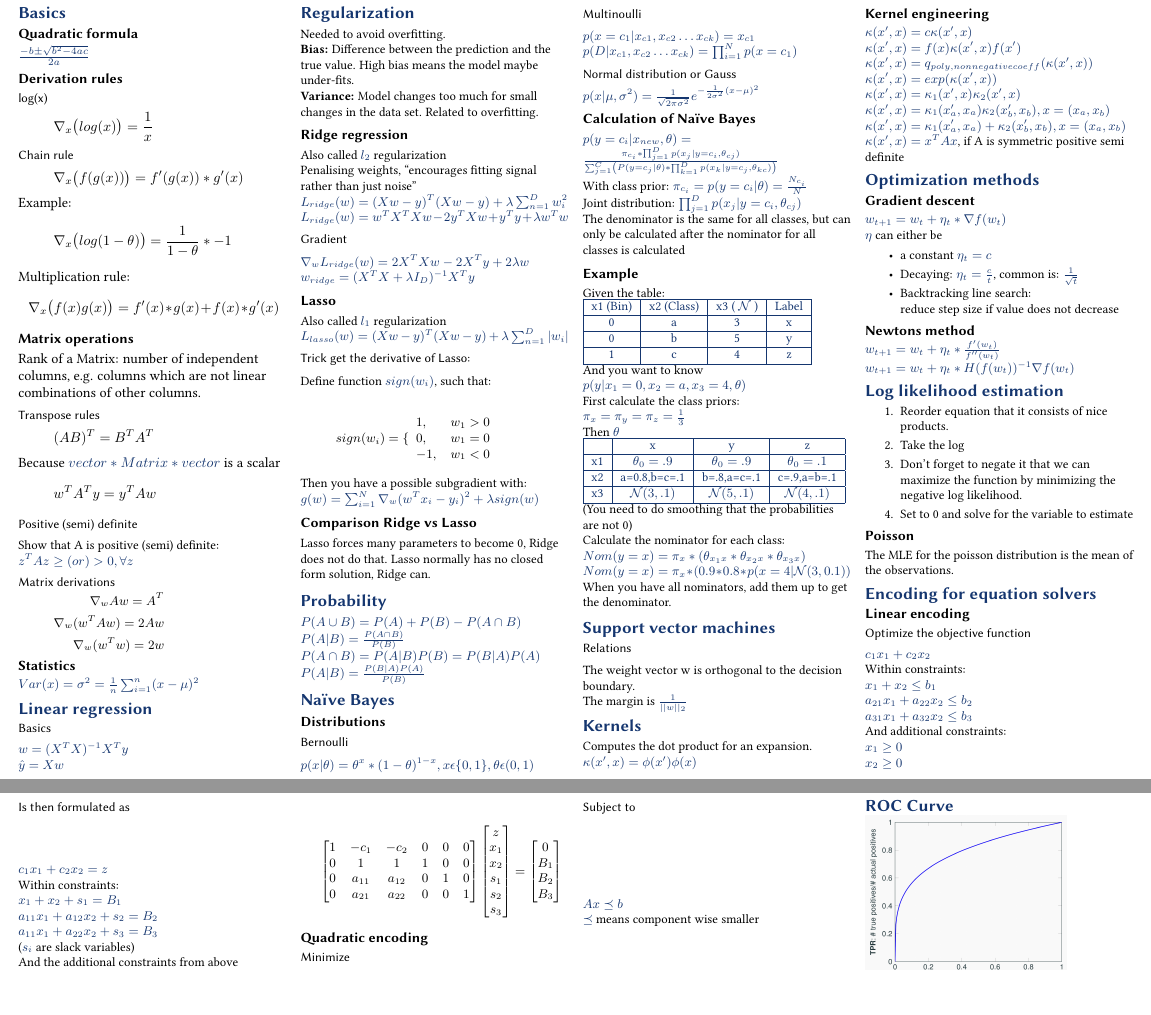
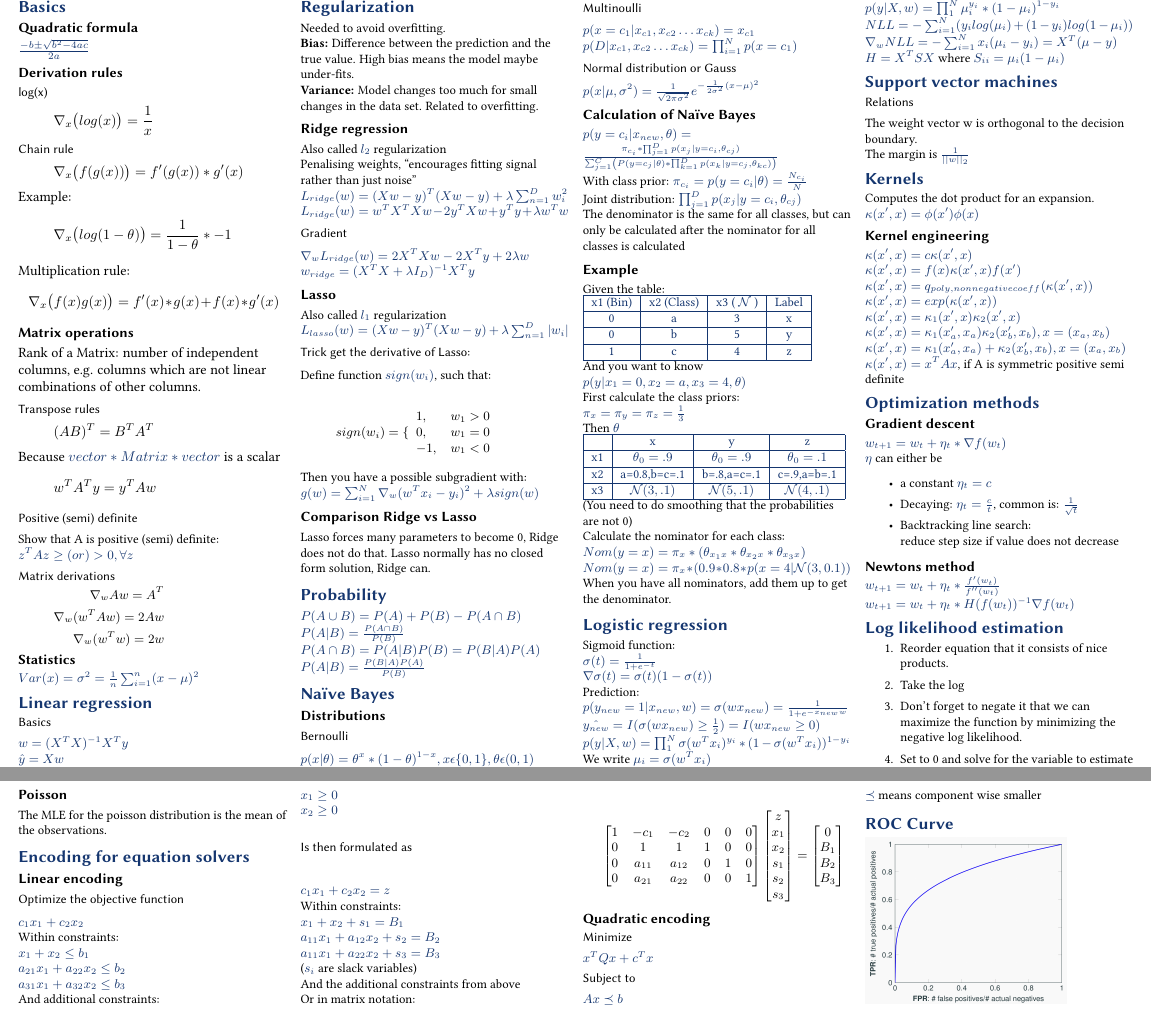
Before and after one commit to BacLuc/fund-data-science-cheat-sheet, a LaTeX document (tex/main.tex, which reads tex/sections/27-logistic-regression.tex): two parts of pages 1 and 2 of 2, joined at a grey line, cut at the place of the change, the shorter picture padded with empty space. Compiled offline with pdfLaTeX.

Commit message:
add 27-logistic-regression.tex

```diff
--- /dev/null
+++ b/tex/sections/27-logistic-regression.tex
@@ -0,0 +1,11 @@
+\section{Logistic regression}
+Sigmoid function:\\ $\sigma(t)=\frac{1}{1+e^{-t}}$\\ $\nabla\sigma(t)=\sigma(t)(1
+-\sigma(t))$\\ Prediction:\\
+$p(y_{new}=1|x_{new}, w)=\sigma(wx_{new})=\frac{1}{1+e^{-x_{new}w}}$\\ $\hat{y_{new}}
+=I(\sigma(wx_{new}) \geq \frac{1}{2})=I(wx_{new}\geq0)$\\
+$p(y|X,w)=\prod_{1}^{N}\sigma(w^{T}x_{i})^{y_i}*(1-\sigma(w^{T}x_{i}))^{1-y_i}$\\
+We write $\mu_{i}= \sigma(w^{T}x_{i})$\\
+$p(y|X,w)=\prod_{1}^{N}\mu_{i}^{y_i}*(1-\mu_{i})^{1-y_i}$\\ $NLL = -\sum_{i=1}^{N}
+(y_{i}log(\mu_{i})+(1-y_{i})log(1-\mu_{i}))$\\
+$\nabla_{w}NLL = -\sum_{i=1}^{N}x_{i}(\mu_{i}- y_{i}) = X^{T}(\mu - y)$\\ $H=X^{T}
+SX$ where $S_{ii}= \mu_{i}(1-\mu_{i})$
```
Also changed, not shown: tex/main.tex (+3 -0 lines).
